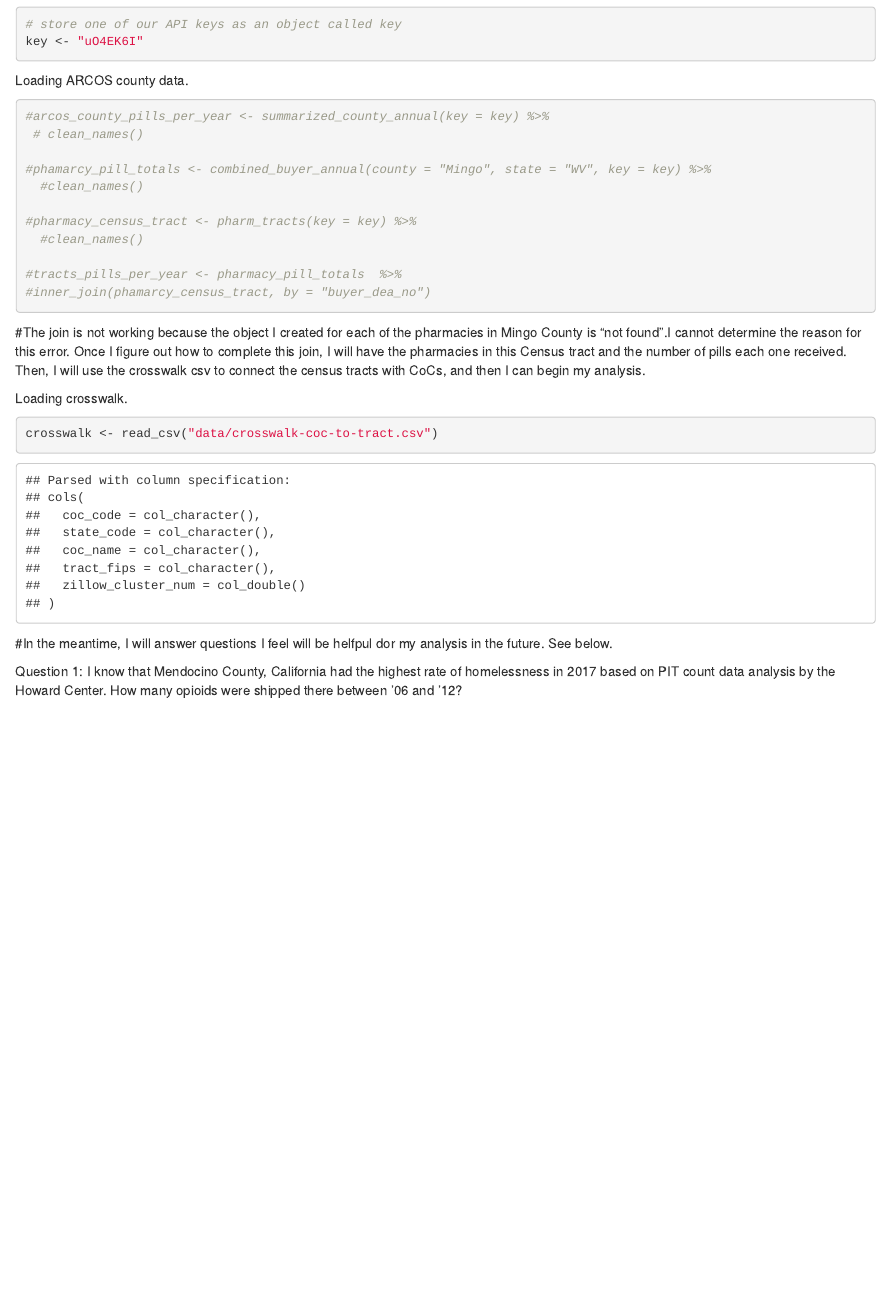
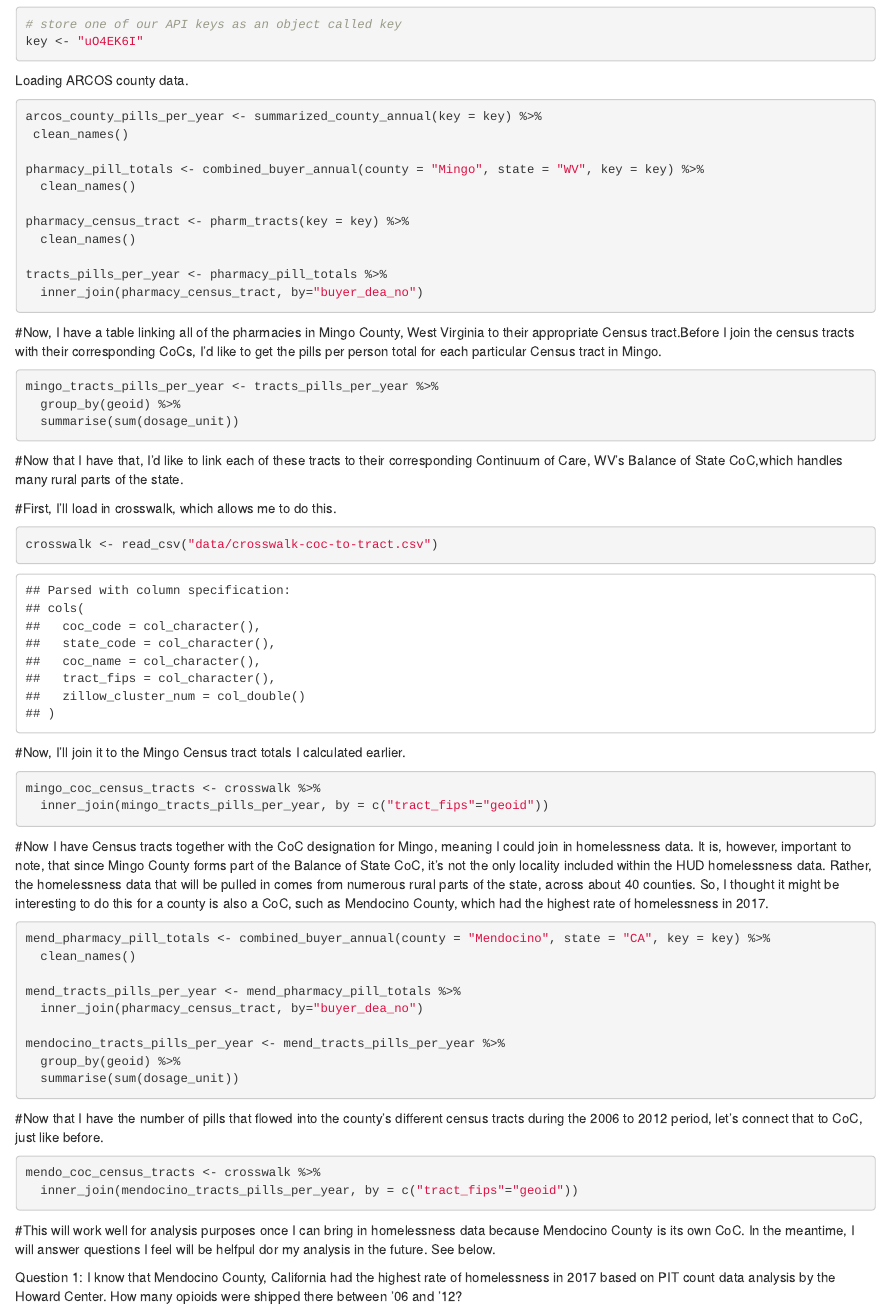
Before and after one commit to ccondon2426/data-journalism, an R Markdown document (data_analysis_project/November 3/data.analysis.christine.condon.Rmd): the page in a window 1100 px wide, from 1180 px down. The pictures show the output file data_analysis_project/November 3/data.analysis.christine.condon.html that the author committed with the source, opened offline.

Commit message:
data analysis part 3

````diff
--- a/data_analysis_project/November 3/data.analysis.christine.condon.Rmd
+++ b/data_analysis_project/November 3/data.analysis.christine.condon.Rmd
@@ -37,30 +36,67 @@ Loading ARCOS county data.
 
 ```{r}
 
-#arcos_county_pills_per_year <- summarized_county_annual(key = key) %>%
- # clean_names()
+arcos_county_pills_per_year <- summarized_county_annual(key = key) %>%
+ clean_names()
 
-#phamarcy_pill_totals <- combined_buyer_annual(county = "Mingo", state = "WV", key = key) %>%
-  #clean_names()
+pharmacy_pill_totals <- combined_buyer_annual(county = "Mingo", state = "WV", key = key) %>%
+  clean_names()
 
-#pharmacy_census_tract <- pharm_tracts(key = key) %>%
-  #clean_names()
+pharmacy_census_tract <- pharm_tracts(key = key) %>%
+  clean_names()
 
-#tracts_pills_per_year <- pharmacy_pill_totals  %>%
-#inner_join(phamarcy_census_tract, by = "buyer_dea_no")
+tracts_pills_per_year <- pharmacy_pill_totals %>%
+  inner_join(pharmacy_census_tract, by="buyer_dea_no")
 
 ```
 
-#The join is not working because the object I created for each of the pharmacies in Mingo County is "not found".I cannot determine the reason for this error. Once I figure out how to complete this join, I will have the pharmacies in this Census tract and the number of pills each one received. Then, I will use the crosswalk csv to connect the census tracts with CoCs, and then I can begin my analysis.
+#Now, I have a table linking all of the pharmacies in Mingo County, West Virginia to their appropriate Census tract.Before I join the census tracts with their corresponding CoCs, I'd like to get the pills per person total for each particular Census tract in Mingo.
 
+```{r}
+mingo_tracts_pills_per_year <- tracts_pills_per_year %>%
+  group_by(geoid) %>%
+  summarise(sum(dosage_unit))
 
-Loading crosswalk.
+```
+
+#Now that I have that, I'd like to link each of these tracts to their corresponding Continuum of Care, WV's Balance of State CoC,which handles many rural parts of the state.
+
+#First, I'll load in crosswalk, which allows me to do this.
 
 ```{r}
 crosswalk <- read_csv("data/crosswalk-coc-to-tract.csv")
 ```
+#Now, I'll join it to the Mingo Census tract totals I calculated earlier.
 
-#In the meantime, I will answer questions I feel will be helfpul dor my analysis in the future. See below.
+```{r}
+mingo_coc_census_tracts <- crosswalk %>%
+  inner_join(mingo_tracts_pills_per_year, by = c("tract_fips"="geoid"))
+
+```
+
+#Now I have Census tracts together with the CoC designation for Mingo, meaning I could join in homelessness data. It is, however, important to note, that since Mingo County forms part of the Balance of State CoC, it's not the only locality included within the HUD homelessness data. Rather, the homelessness data that will be pulled in comes from numerous rural parts of the state, across about 40 counties. So, I thought it might be interesting to do this for a county is also a CoC, such as Mendocino County, which had the highest rate of homelessness in 2017.
+
+```{r}
+mend_pharmacy_pill_totals <- combined_buyer_annual(county = "Mendocino", state = "CA", key = key) %>%
+  clean_names()
+
+mend_tracts_pills_per_year <- mend_pharmacy_pill_totals %>%
+  inner_join(pharmacy_census_tract, by="buyer_dea_no")
+
+mendocino_tracts_pills_per_year <- mend_tracts_pills_per_year %>%
+  group_by(geoid) %>%
+  summarise(sum(dosage_unit))
+
+```
+
+#Now that I have the number of pills that flowed into the county's different census tracts during the 2006 to 2012 period, let's connect that to CoC, just like before.
+
+```{r}
+mendo_coc_census_tracts <- crosswalk %>%
+  inner_join(mendocino_tracts_pills_per_year, by = c("tract_fips"="geoid"))
+```
+
+#This will work well for analysis purposes once I can bring in homelessness data because Mendocino County is its own CoC. In the meantime, I will answer questions I feel will be helfpul dor my analysis in the future. See below.
 
 Question 1: I know that Mendocino County, California had the highest rate of homelessness in 2017 based on PIT count data analysis by the Howard Center. How many opioids were shipped there between '06 and '12?
 
````
Also changed, not shown: data_analysis_project/November 3/data.analysis.christine.condon.html, data_analysis_project/November 3/data.analysis.christine.condon.Rmd (1 more changed lines).
